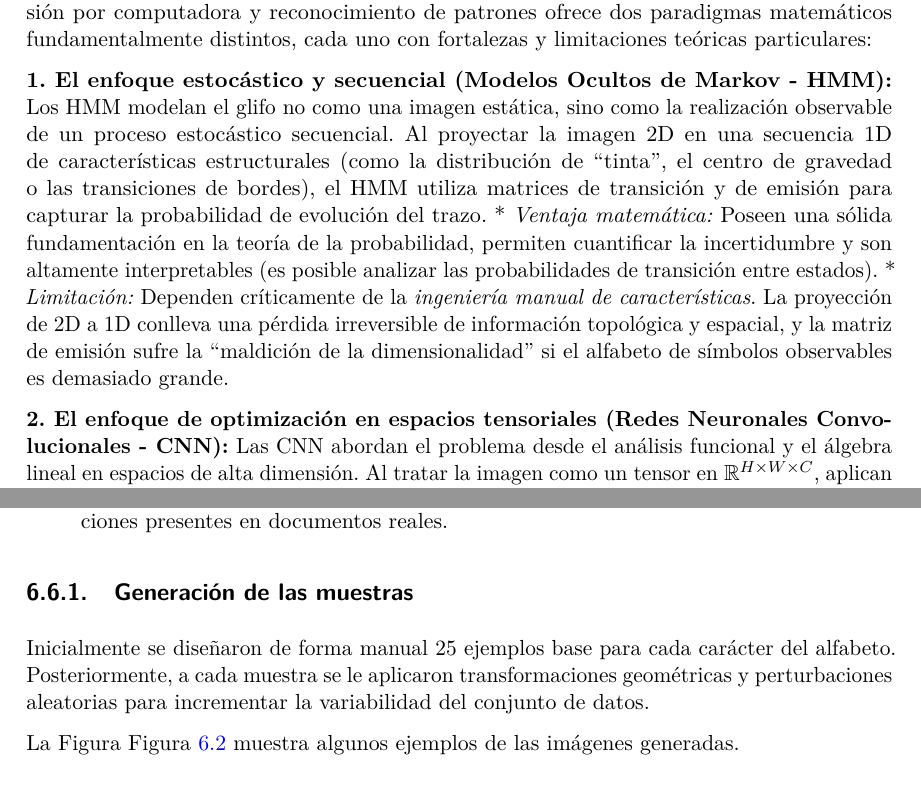
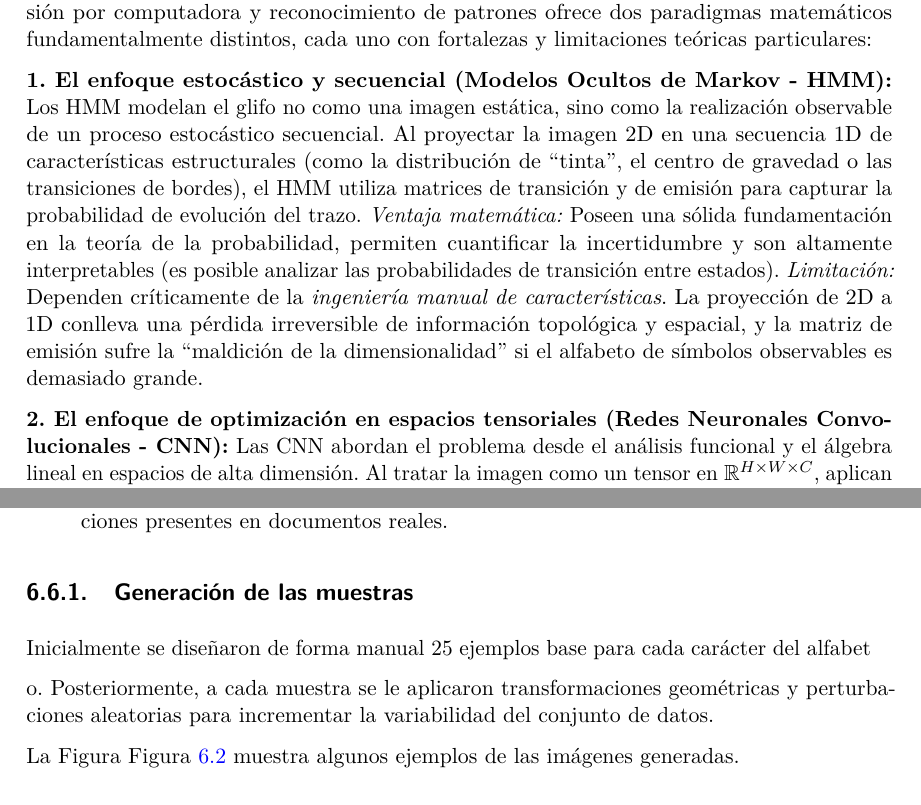
Before and after one commit to maribecrurod-art/TESIS-Q, a LaTeX thesis (Tesis_MBCR.tex): two parts of pages 10 and 62 of 79, joined at a grey line, cut so that both start at the same text. Compiled offline with pdfLaTeX.

Commit message:
09/11/26

```diff
--- a/Tesis_MBCR.tex
+++ b/Tesis_MBCR.tex
@@ -459,15 +459,15 @@ secuencial. Al proyectar la imagen 2D en una secuencia 1D de
 características estructurales (como la distribución de ``tinta'', el
 centro de gravedad o las transiciones de bordes), el HMM utiliza
 matrices de transición y de emisión para capturar la probabilidad de
-evolución del trazo. * \emph{Ventaja matemática:} Poseen una sólida
+evolución del trazo. \emph{Ventaja matemática:} Poseen una sólida
 fundamentación en la teoría de la probabilidad, permiten cuantificar la
 incertidumbre y son altamente interpretables (es posible analizar las
-probabilidades de transición entre estados). * \emph{Limitación:}
-Dependen críticamente de la \emph{ingeniería manual de características}.
-La proyección de 2D a 1D conlleva una pérdida irreversible de
-información topológica y espacial, y la matriz de emisión sufre la
-``maldición de la dimensionalidad'' si el alfabeto de símbolos
-observables es demasiado grande.
+probabilidades de transición entre estados). \emph{Limitación:} Dependen
+críticamente de la \emph{ingeniería manual de características}. La
+proyección de 2D a 1D conlleva una pérdida irreversible de información
+topológica y espacial, y la matriz de emisión sufre la ``maldición de la
+dimensionalidad'' si el alfabeto de símbolos observables es demasiado
+grande.
 
 \textbf{2. El enfoque de optimización en espacios tensoriales (Redes
 Neuronales Convolucionales - CNN):} Las CNN abordan el problema desde el
@@ -3450,9 +3450,11 @@ razones principales:
 muestras}\label{generaciuxf3n-de-las-muestras}
 
 Inicialmente se diseñaron de forma manual 25 ejemplos base para cada
-carácter del alfabeto. Posteriormente, a cada muestra se le aplicaron
-transformaciones geométricas y perturbaciones aleatorias para
-incrementar la variabilidad del conjunto de datos.
+carácter del alfabet
+
+o. Posteriormente, a cada muestra se le aplicaron transformaciones
+geométricas y perturbaciones aleatorias para incrementar la variabilidad
+del conjunto de datos.
 
 La Figura Figura~\ref{fig-dataset-augmentation} muestra algunos ejemplos
 de las imágenes generadas.
```
Also changed, not shown: Tesis_MBCR.tex (6 more changed lines), 8 other files.
